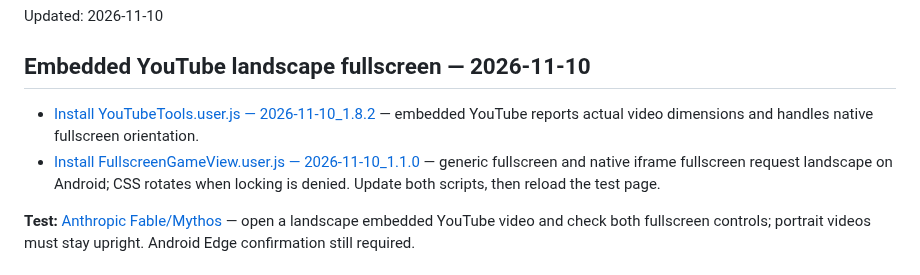
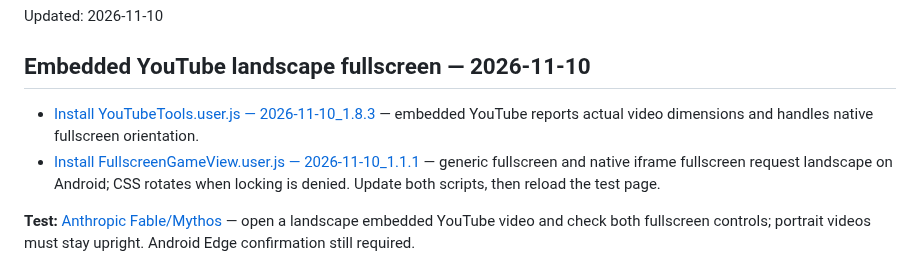
Before and after one commit to ChrisTorng/TampermonkeyScripts, a Markdown page: CurrentUpdates.md, the part around the change. Rendered like a GitHub page.

Commit message:
Keep release notes synchronized with final orientation fixes

```diff
--- a/CurrentUpdates.md
+++ b/CurrentUpdates.md
@@ -4,8 +4,8 @@ Updated: 2026-11-10
 
 ## Embedded YouTube landscape fullscreen — 2026-11-10
 
-- [Install YouTubeTools.user.js — 2026-11-10_1.8.2](src/YouTubeTools.user.js) — embedded YouTube reports actual video dimensions and handles native fullscreen orientation.
-- [Install FullscreenGameView.user.js — 2026-11-10_1.1.0](src/FullscreenGameView.user.js) — generic fullscreen and native iframe fullscreen request landscape on Android; CSS rotates when locking is denied. Update both scripts, then reload the test page.
+- [Install YouTubeTools.user.js — 2026-11-10_1.8.3](src/YouTubeTools.user.js) — embedded YouTube reports actual video dimensions and handles native fullscreen orientation.
+- [Install FullscreenGameView.user.js — 2026-11-10_1.1.1](src/FullscreenGameView.user.js) — generic fullscreen and native iframe fullscreen request landscape on Android; CSS rotates when locking is denied. Update both scripts, then reload the test page.
 
 **Test:** [Anthropic Fable/Mythos](https://www.anthropic.com/claude-fable-and-mythos-5-2) — open a landscape embedded YouTube video and check both fullscreen controls; portrait videos must stay upright. Android Edge confirmation still required.
 
```
